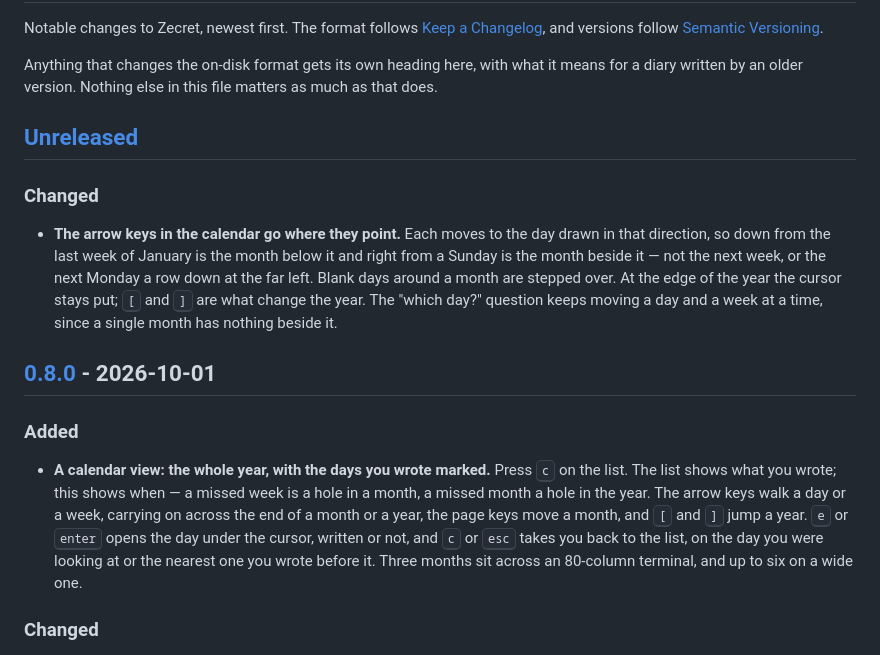
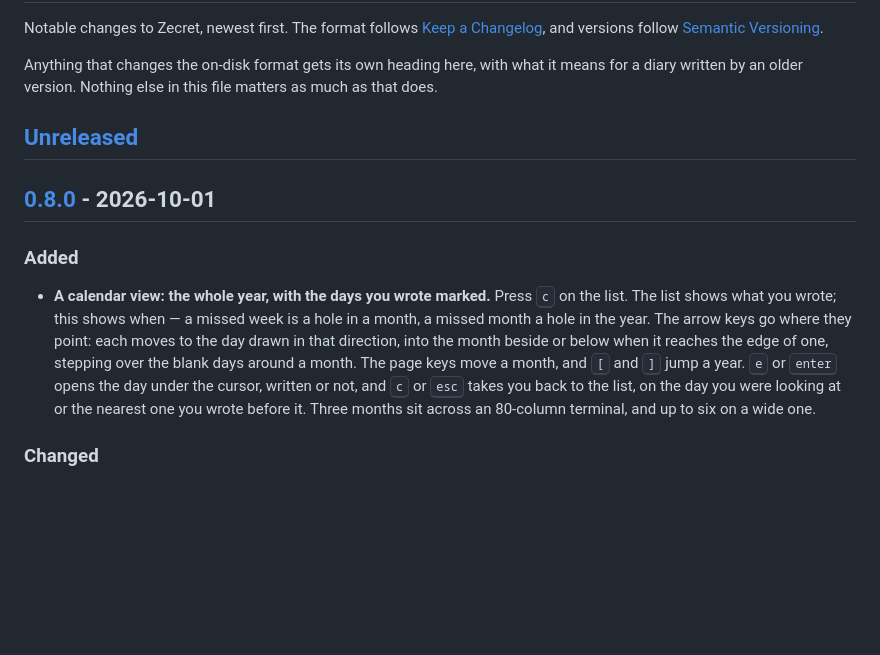
Before and after one commit to kfurtak1024/zecret, a Markdown page: CHANGELOG.md, the part around the change. Drawn GitHub-style; blank space fills up the shorter version.

Commit message:
Changelog: spatial calendar arrows are part of 0.8.0

```diff
--- a/CHANGELOG.md
+++ b/CHANGELOG.md
@@ -10,17 +10,6 @@ file matters as much as that does.
 
 ## [Unreleased]
 
-### Changed
-
-- **The arrow keys in the calendar go where they point.** Each moves to the
-  day drawn in that direction, so down from the last week of January is
-  the month below it and right from a Sunday is the month beside it — not
-  the next week, or the next Monday a row down at the far left. Blank days
-  around a month are stepped over. At the edge of the year the cursor
-  stays put; <kbd>[</kbd> and <kbd>]</kbd> are what change the year. The
-  "which day?" question keeps moving a day and a week at a time, since a
-  single month has nothing beside it.
-
 ## [0.8.0] - 2026-10-01
 
 ### Added
@@ -28,11 +17,12 @@ file matters as much as that does.
 - **A calendar view: the whole year, with the days you wrote marked.**
   Press <kbd>c</kbd> on the list. The list shows what you wrote; this shows
   when — a missed week is a hole in a month, a missed month a hole in the
-  year. The arrow keys walk a day or a week, carrying on across the end of
-  a month or a year, the page keys move a month, and <kbd>[</kbd> and
-  <kbd>]</kbd> jump a year. <kbd>e</kbd> or <kbd>enter</kbd> opens the day
-  under the cursor, written or not, and <kbd>c</kbd> or <kbd>esc</kbd>
-  takes you back to the list, on the day you were looking at or the
+  year. The arrow keys go where they point: each moves to the day drawn in
+  that direction, into the month beside or below when it reaches the edge
+  of one, stepping over the blank days around a month. The page keys move
+  a month, and <kbd>[</kbd> and <kbd>]</kbd> jump a year. <kbd>e</kbd> or
+  <kbd>enter</kbd> opens the day under the cursor, written or not, and
+  <kbd>c</kbd> or <kbd>esc</kbd> takes you back to the list, on the day you were looking at or the
   nearest one you wrote before it. Three months sit across an 80-column
   terminal, and up to six on a wide one.
 
```
